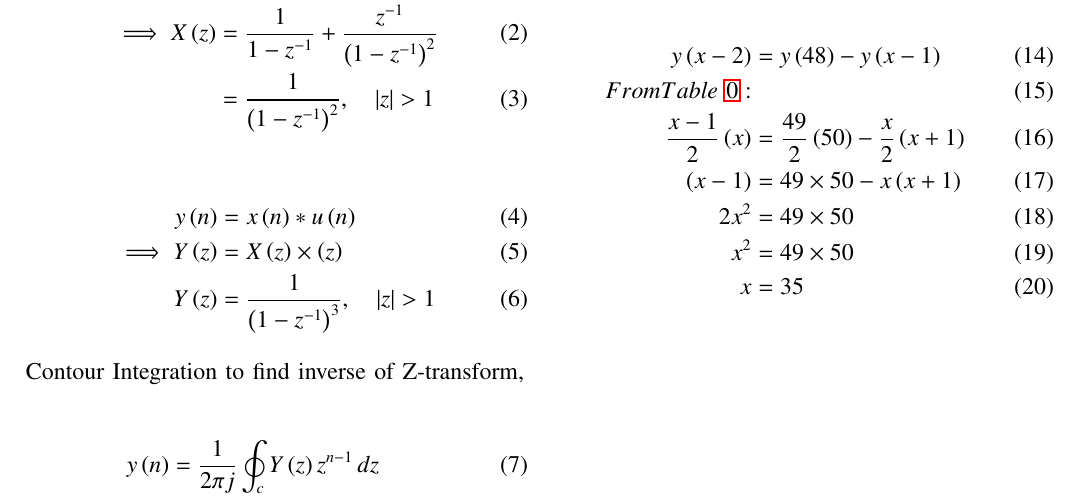
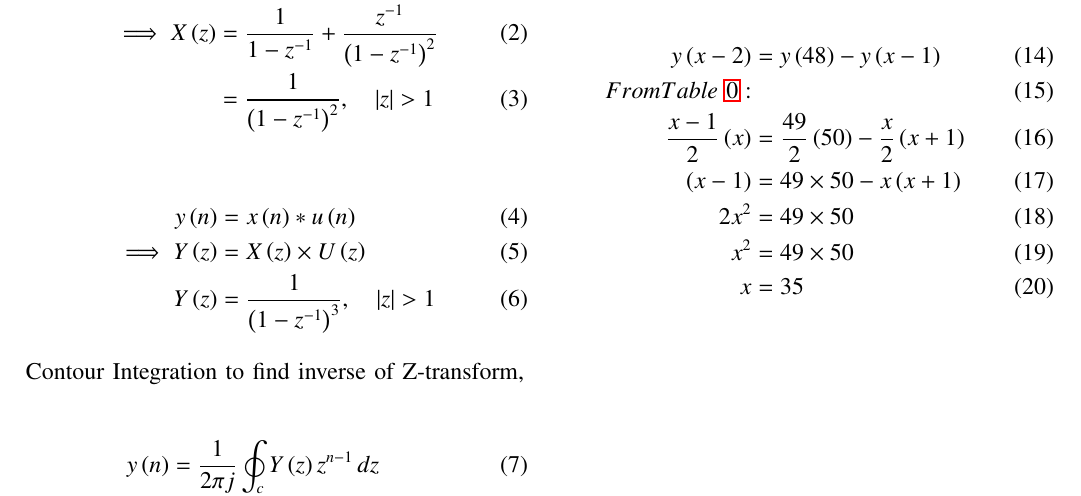
Before and after one commit to Kanishkdevatwal/Assignment_2, a LaTeX paper (10.5.4.4/Discrete.tex): part of page 1 of 2, cut so that both start at the same text. Compiled offline with pdfLaTeX.

Commit message:
Add files via upload

```diff
--- a/10.5.4.4/Discrete.tex
+++ b/10.5.4.4/Discrete.tex
@@ -80,7 +80,7 @@ X\brak{z}&=\frac{x\brak{0}}{1-z^{-1}}+ \frac{dz^{-1}}{\brak{1-z^{-1}}^{2}}\\
 
 \begin{align}
 y\brak{n}&=x\brak{n}*u\brak{n}\\
-\implies Y\brak{z}&=X\brak{z}\times \brak{z}\\
+\implies Y\brak{z}&=X\brak{z}\times U\brak{z}\\
 Y\brak{z}&= \frac{1}{\brak{1-z^{-1}}^{3}},\quad \abs{z}>1
 \end{align}
 Contour Integration to find inverse of Z-transform,
```
Also changed, not shown: 10.5.4.4/Discrete.pdf, 1 other file.
